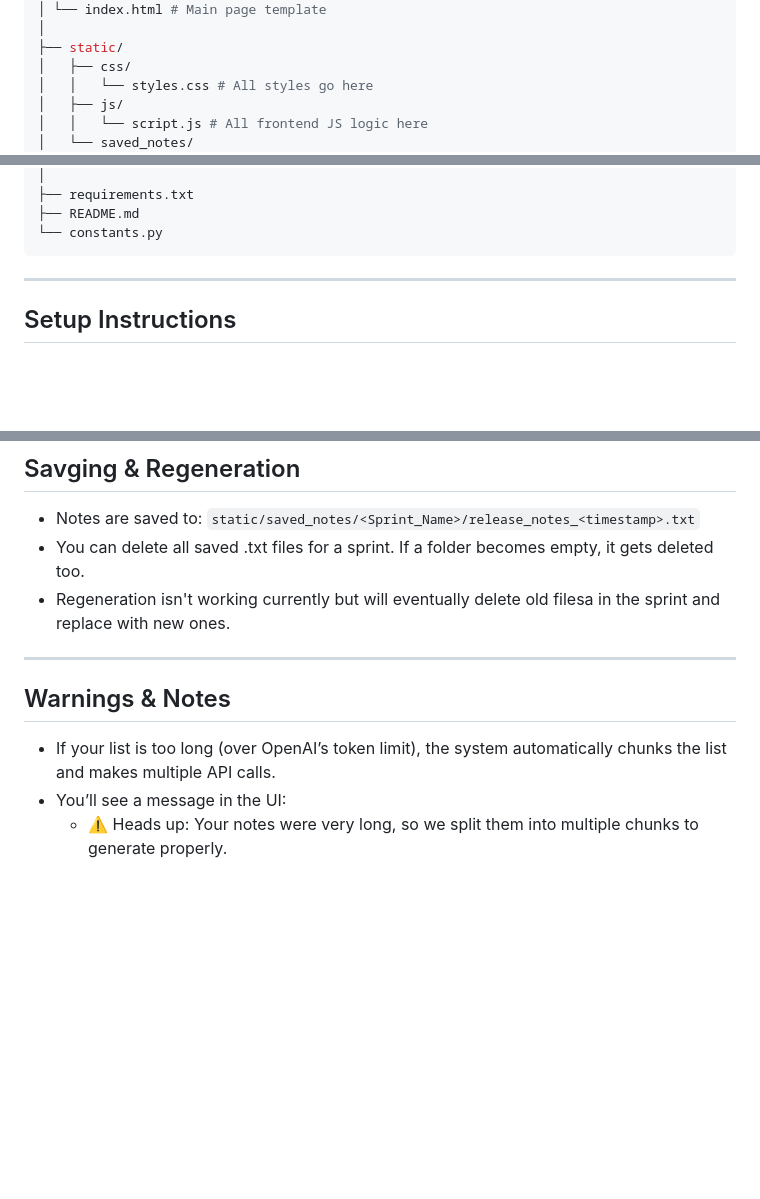
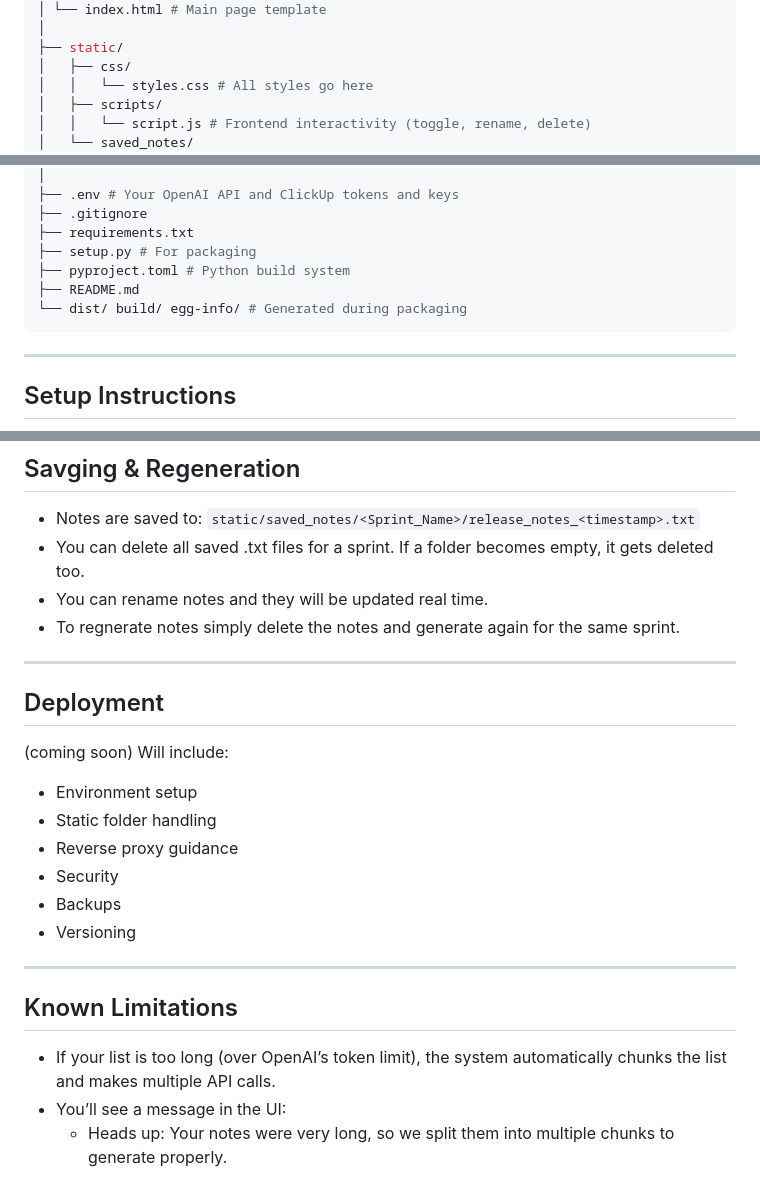
Before and after one commit to kienlucy08/release-notes-gpt, a Markdown page: README.md, 3 parts joined by grey strips. Drawn GitHub-style; blank space fills up the shorter version.

````diff
--- a/README.md
+++ b/README.md
@@ -57,7 +76,7 @@ Release-Notes-GPT/
 ├── static/
 │   ├── css/
 │   │   └── styles.css # All styles go here
-│   ├── js/
-│   │   └── script.js # All frontend JS logic here
+│   ├── scripts/
+│   │   └── script.js # Frontend interactivity (toggle, rename, delete)
 │   └── saved_notes/
 │       └── <sprint_id>/ # All saved release notes organized by sprint ID
@@ -65,9 +84,12 @@ Release-Notes-GPT/
 │
+├── .env # Your OpenAI API and ClickUp tokens and keys
+├── .gitignore
 ├── requirements.txt
+├── setup.py # For packaging
+├── pyproject.toml # Python build system
 ├── README.md
-└── constants.py
+└── dist/ build/ egg-info/ # Generated during packaging
 ```
-
 
 ---
 
@@ -114,11 +136,24 @@ python app.py
 ## Savging & Regeneration
 - Notes are saved to: `static/saved_notes/<Sprint_Name>/release_notes_<timestamp>.txt`
 - You can delete all saved .txt files for a sprint. If a folder becomes empty, it gets deleted too.
-- Regeneration isn't working currently but will eventually delete old filesa in the sprint and replace with new ones.
+- You can rename notes and they will be updated real time.
+- To regnerate notes simply delete the notes and generate again for the same sprint.
 
 ---
 
-## Warnings & Notes
+## Deployment
+(coming soon)
+Will include:
+- Environment setup
+- Static folder handling
+- Reverse proxy guidance
+- Security
+- Backups
+- Versioning
+
+---
+
+## Known Limitations
 - If your list is too long (over OpenAI’s token limit), the system automatically chunks the list and makes multiple API calls.
 - You’ll see a message in the UI:
-  - ⚠️ Heads up: Your notes were very long, so we split them into multiple chunks to generate properly.
+  - Heads up: Your notes were very long, so we split them into multiple chunks to generate properly.
````
Also changed, not shown: other parts of README.md (+31 -12 lines).
